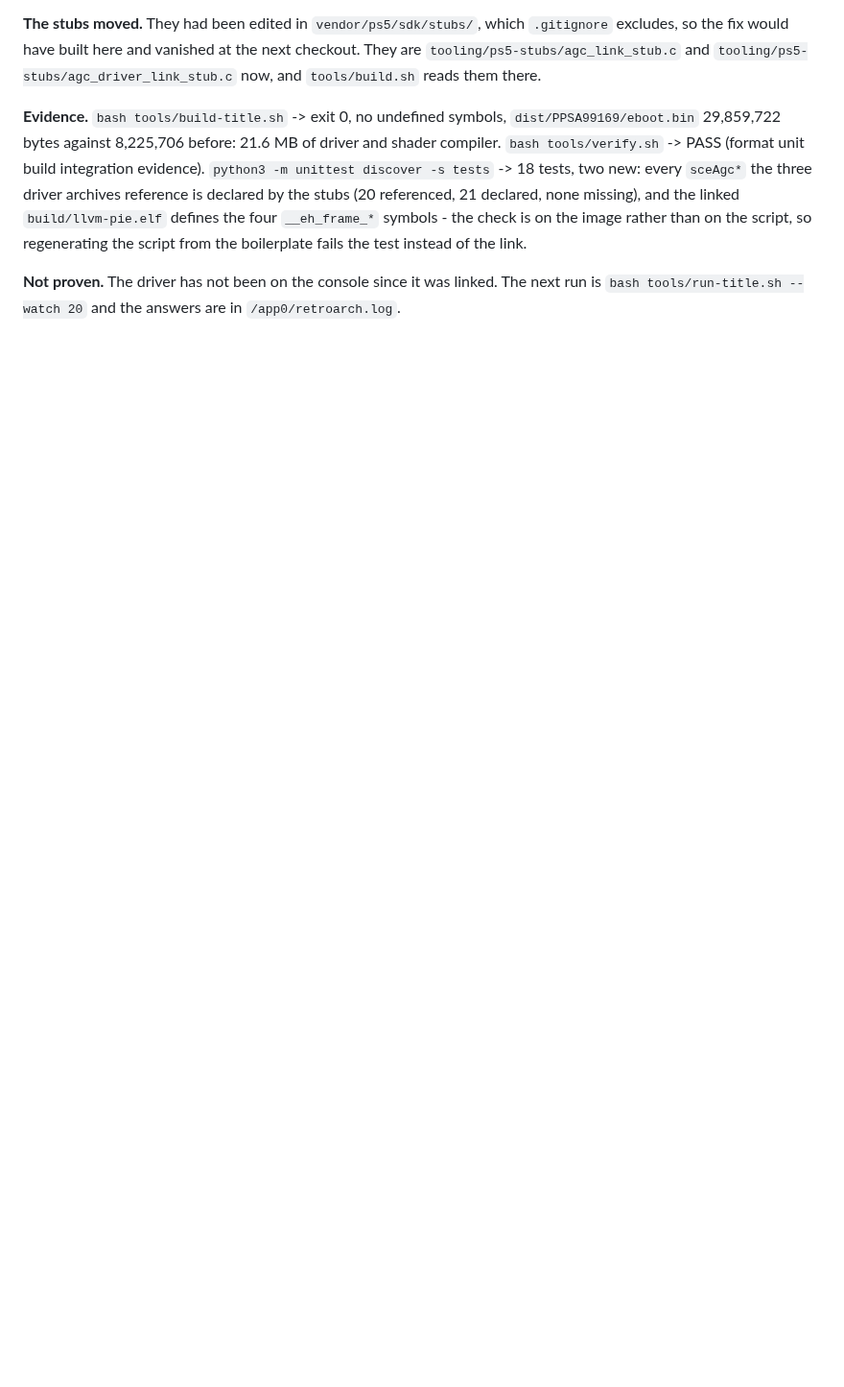
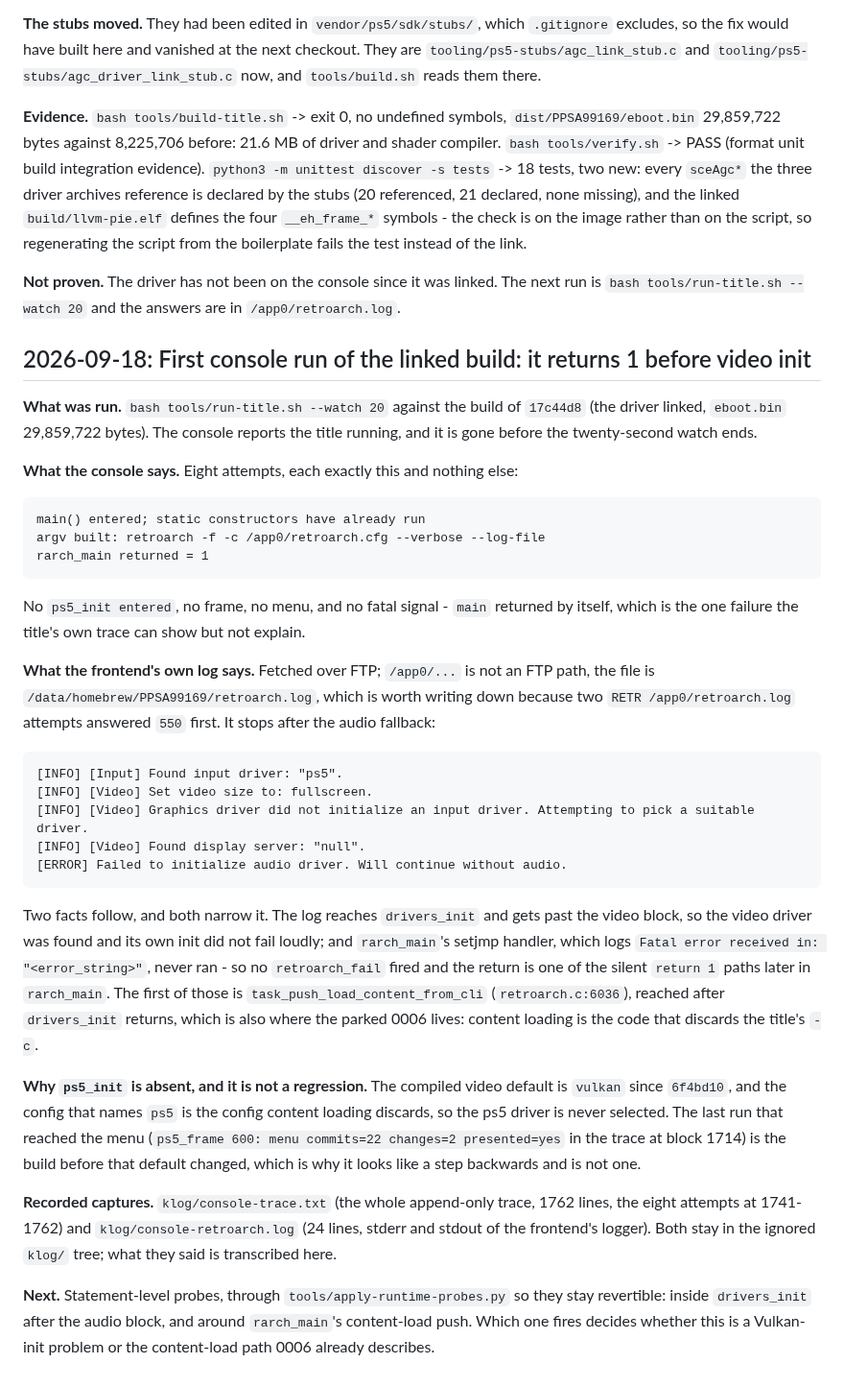
Before and after one commit to mihawk-99/PS5_RetroArch, a Markdown page: docs/PHASE_LOG.md, the part around the change. Shown at 96% size. GitHub-like rendering; blank space fills up the shorter version.

```diff
--- a/docs/PHASE_LOG.md
+++ b/docs/PHASE_LOG.md
@@ -1014,3 +1014,55 @@ so regenerating the script from the boilerplate fails the test instead of the li
 **Not proven.** The driver has not been on the console since it was linked. The next
 run is `bash tools/run-title.sh --watch 20` and the answers are in
 `/app0/retroarch.log`.
+
+## 2026-09-18: First console run of the linked build: it returns 1 before video init
+
+**What was run.** `bash tools/run-title.sh --watch 20` against the build of `17c44d8`
+(the driver linked, `eboot.bin` 29,859,722 bytes). The console reports the title
+running, and it is gone before the twenty-second watch ends.
+
+**What the console says.** Eight attempts, each exactly this and nothing else:
+
+    main() entered; static constructors have already run
+    argv built: retroarch -f -c /app0/retroarch.cfg --verbose --log-file
+    rarch_main returned = 1
+
+No `ps5_init entered`, no frame, no menu, and no fatal signal - `main` returned by
+itself, which is the one failure the title's own trace can show but not explain.
+
+**What the frontend's own log says.** Fetched over FTP; `/app0/...` is not an FTP
+path, the file is `/data/homebrew/PPSA99169/retroarch.log`, which is worth writing
+down because two `RETR /app0/retroarch.log` attempts answered `550` first. It stops
+after the audio fallback:
+
+    [INFO] [Input] Found input driver: "ps5".
+    [INFO] [Video] Set video size to: fullscreen.
+    [INFO] [Video] Graphics driver did not initialize an input driver. Attempting to pick a suitable driver.
+    [INFO] [Video] Found display server: "null".
+    [ERROR] Failed to initialize audio driver. Will continue without audio.
+
+Two facts follow, and both narrow it. The log reaches `drivers_init` and gets past the
+video block, so the video driver was found and its own init did not fail loudly; and
+`rarch_main`'s setjmp handler, which logs `Fatal error received in: "<error_string>"`,
+never ran - so no `retroarch_fail` fired and the return is one of the silent `return 1`
+paths later in `rarch_main`. The first of those is
+`task_push_load_content_from_cli` (`retroarch.c:6036`), reached after `drivers_init`
+returns, which is also where the parked 0006 lives: content loading is the code that
+discards the title's `-c`.
+
+**Why `ps5_init` is absent, and it is not a regression.** The compiled video default is
+`vulkan` since `6f4bd10`, and the config that names `ps5` is the config content loading
+discards, so the ps5 driver is never selected. The last run that reached the menu
+(`ps5_frame 600: menu commits=22 changes=2 presented=yes` in the trace at block 1714)
+is the build before that default changed, which is why it looks like a step backwards
+and is not one.
+
+**Recorded captures.** `klog/console-trace.txt` (the whole append-only trace, 1762
+lines, the eight attempts at 1741-1762) and `klog/console-retroarch.log` (24 lines,
+stderr and stdout of the frontend's logger). Both stay in the ignored `klog/` tree;
+what they said is transcribed here.
+
+**Next.** Statement-level probes, through `tools/apply-runtime-probes.py` so they stay
+revertible: inside `drivers_init` after the audio block, and around `rarch_main`'s
+content-load push. Which one fires decides whether this is a Vulkan-init problem or the
+content-load path 0006 already describes.
```
Also changed, not shown: docs/ACTIVE.md (+25 -13 lines).
